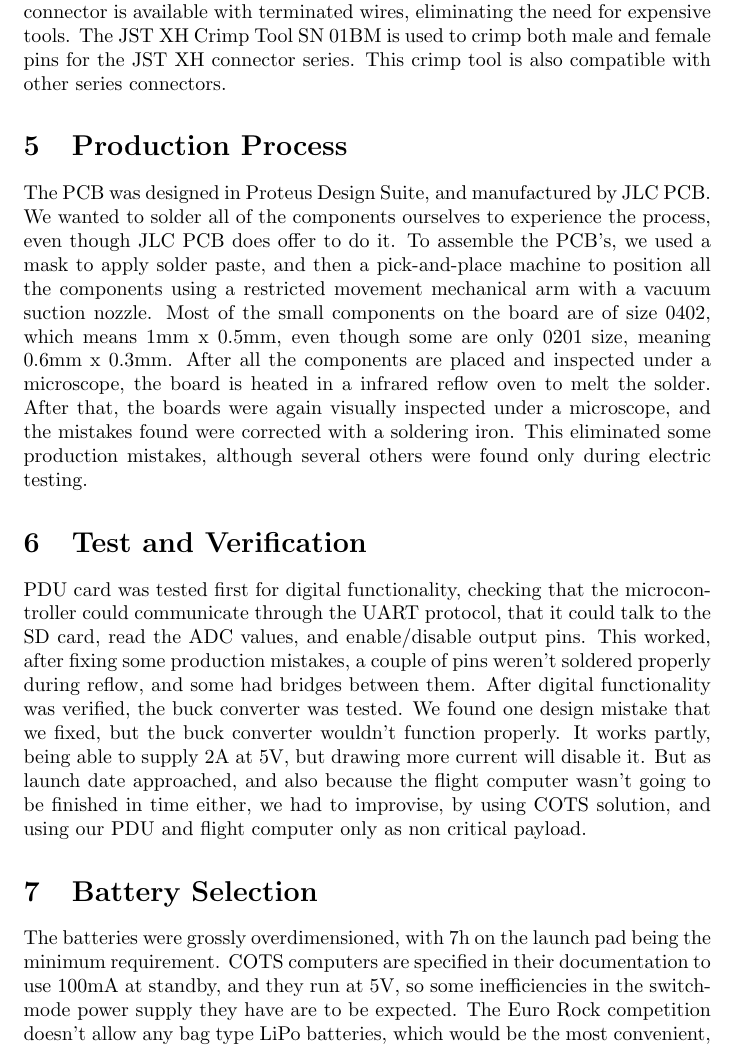
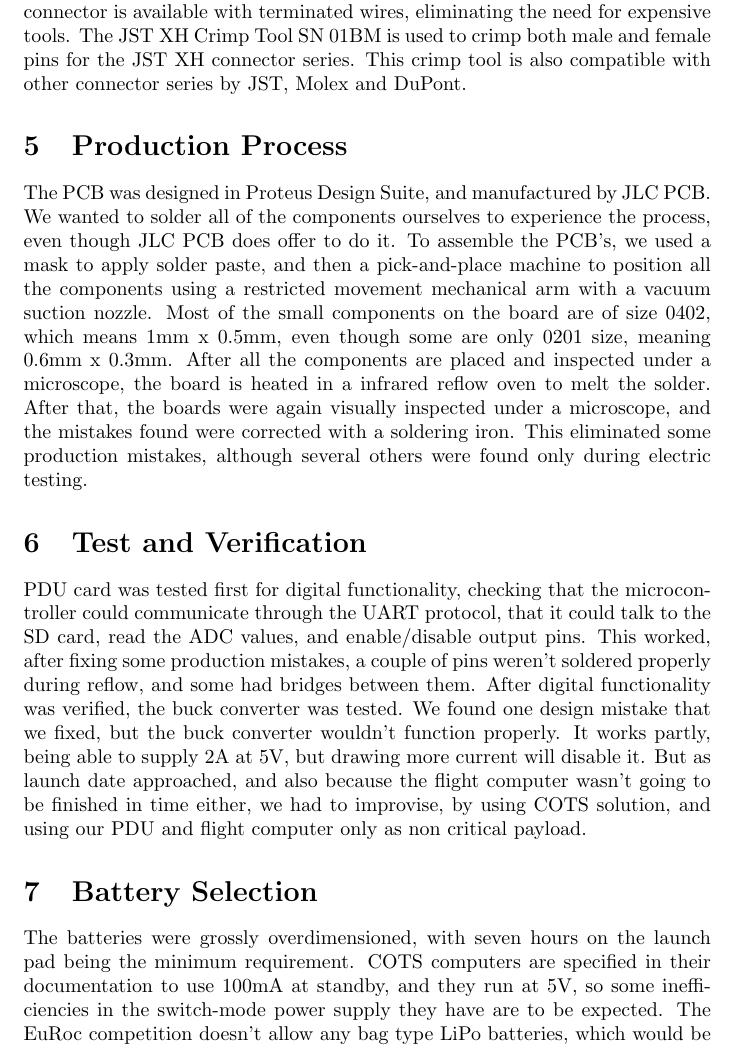
Before and after one commit to Fux3c/Test_RadioLink_FECLoRaCRCMavlink_AEAD, a LaTeX document (pdu_report/main.tex): part of page 4 of 5, cut so that both start at the same text. Compiled offline with pdfLaTeX.

Commit message:
Update main.tex

```diff
--- a/pdu_report/main.tex
+++ b/pdu_report/main.tex
@@ -64,7 +64,7 @@ For current sensing, the Texas Instruments INA214 Current Sense Amplifier was im
 The SD-card operates at 3.3V, and thus a 3.3V linear regulator is implemented. The Microchip MIC5365 was selected due to its high availability and affordable price. For the data pins, voltage dividers were used instead of transistor based level shifters. With the SPI clock frequency of about 125kHz, this is still sufficient, and simpler to design and implement. The Amphenol GTFH08131YHR SD-card slot was selected because of its latching mechanism to secure the SD-card in place, and avoid accidental detachment during launch.
 
 \subsection{Connectors}
-To interface the PDU board with cameras, servos, flight computer and battery. Connectors were selected with price, availability, maximum current and the ability to stay secured during launch in mind. The power channels are interfaced through two pin JST XH series connectors, while the flight computer uses a similar five pin connector of the same series. By choosing connectors of the same series, only one tool was required, and pins were interchangeable. For the battery connector, a three pin Molex Mini-fit Jr. connector was selected. This connector is larger because of a larger current draw. The third pin is to be used for a temperature sensor mounted near the battery. The cable side Mini-fit connector is available with terminated wires, eliminating the need for expensive tools. The JST XH Crimp Tool SN 01BM is used to crimp both male and female pins for the JST XH connector series. This crimp tool is also compatible with other series connectors.
+Connectors were selected with price, availability, current rating and the ability to stay secured during launch in mind. The connectors will interface the PDU with cameras, servos, flight computer and battery. The power channels are interfaced through two-pin JST XH series connectors, while the flight computer uses a five pin connector of the same series. By choosing connectors of the same series, only one tool was required, and pins were interchangeable. For the battery connector, a three pin Molex Mini-fit Jr. connector was selected. This connector is larger because of a larger current draw. The third pin is to be used for a temperature sensor mounted near the battery. The cable side Mini-fit connector is available with terminated wires, eliminating the need for expensive tools. The JST XH Crimp Tool SN 01BM is used to crimp both male and female pins for the JST XH connector series. This crimp tool is also compatible with other connector series by JST, Molex and DuPont.
 
 \section{Production Process}
 The PCB was designed in Proteus Design Suite, and manufactured by JLC PCB. We wanted to solder all of the components ourselves to experience the process, even though JLC PCB does offer to do it. To assemble the PCB's, we used a mask to apply solder paste, and then a pick-and-place machine to position all the components using a restricted movement mechanical arm with a vacuum suction nozzle. Most of the small components on the board are of size 0402, which means 1mm x 0.5mm, even though some are only 0201 size, meaning 0.6mm x 0.3mm. After all the components are placed and inspected under a microscope, the board is heated in a infrared reflow oven to melt the solder. After that, the boards were again visually inspected under a microscope, and the mistakes found were corrected with a soldering iron. This eliminated some production mistakes, although several others were found only during electric testing.
@@ -74,6 +74,6 @@ The PCB was designed in Proteus Design Suite, and manufactured by JLC PCB. We wa
 PDU card was tested first for digital functionality, checking that the microcontroller could communicate through the UART protocol, that it could talk to the SD card, read the ADC values, and enable/disable output pins. This worked, after fixing some production mistakes, a couple of pins weren't soldered properly during reflow, and some had bridges between them. After digital functionality was verified, the buck converter was tested. We found one design mistake that we fixed, but the buck converter wouldn't function properly. It works partly, being able to supply 2A at 5V, but drawing more current will disable it. But as launch date approached, and also because the flight computer wasn't going to be finished in time either, we had to improvise, by using COTS solution, and using our PDU and flight computer only as non critical payload.
 
 \section{Battery Selection}
-The batteries were grossly overdimensioned, with 7h on the launch pad being the minimum requirement. COTS computers are specified in their documentation to use 100mA at standby, and they run at 5V, so some inefficiencies in the switch-mode power supply they have are to be expected. The Euro Rock competition doesn't allow any bag type LiPo batteries, which would be the most convenient, due to safety reasons, so we went with the most compact solution available - Li-Ion cells. Local RC stores do sell them, even though not to the same degree as LiPo batteries. We chose 4S 3Ah batteries for each COTS computer, as this was the most compatible option our local supplier had. 4S Li-Ion equates to about 14.8V, so more than 6Ah will be available after the conversion to 5V rail. at 100mAh consumption this will hold for 60h. of course, servos will use more, up to 2A stall current, but they will only be active for a short period during chute deployment. The battery for the noncritical payload, was chosen to be 2S 800mAh, Li-Ion type. This is not critical for the launch, and this battery will only feed the self developed flight computer which will be used to log data.
+The batteries were grossly overdimensioned, with seven hours on the launch pad being the minimum requirement. COTS computers are specified in their documentation to use 100mA at standby, and they run at 5V, so some inefficiencies in the switch-mode power supply they have are to be expected. The EuRoc competition doesn't allow any bag type LiPo batteries, which would be the most convenient, due to safety reasons, so we went with the most compact solution available - Li-Ion cells. Local RC stores do sell them, even though not to the same degree as LiPo batteries. We chose 4S 3Ah batteries for each COTS computer, as this was the most compatible option our local supplier had. 4S Li-Ion equates to about 14.8V, so more than 6Ah will be available after the conversion to 5V rail. at 100mAh consumption this will hold for 60h. of course, servos will use more, up to 2A stall current, but they will only be active for a short period during chute deployment. The battery for the noncritical payload, was chosen to be 2S 800mAh, Li-Ion type. This is not critical for the launch, and this battery will only feed the self developed flight computer which will be used to log data.
 
 \end{document}
```
